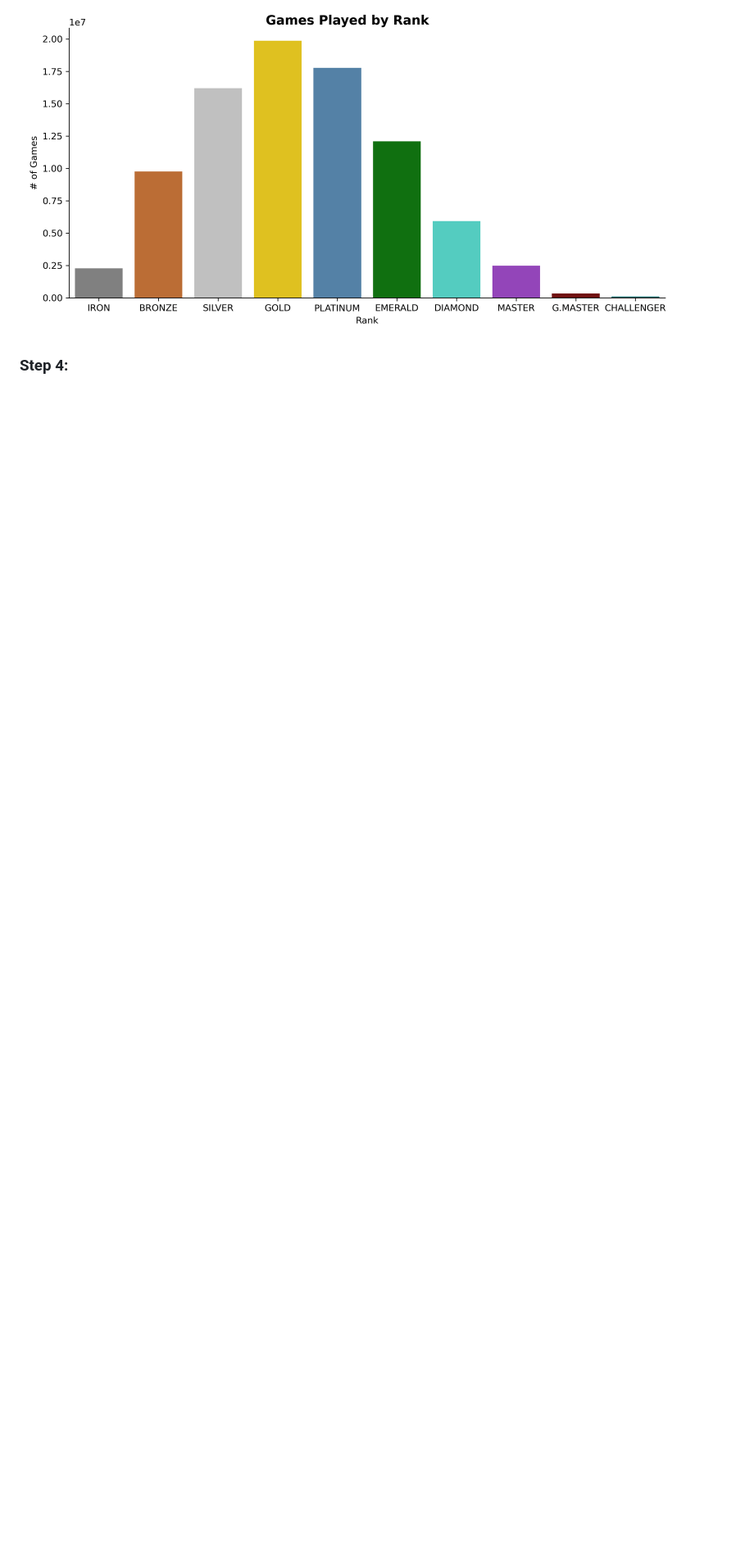
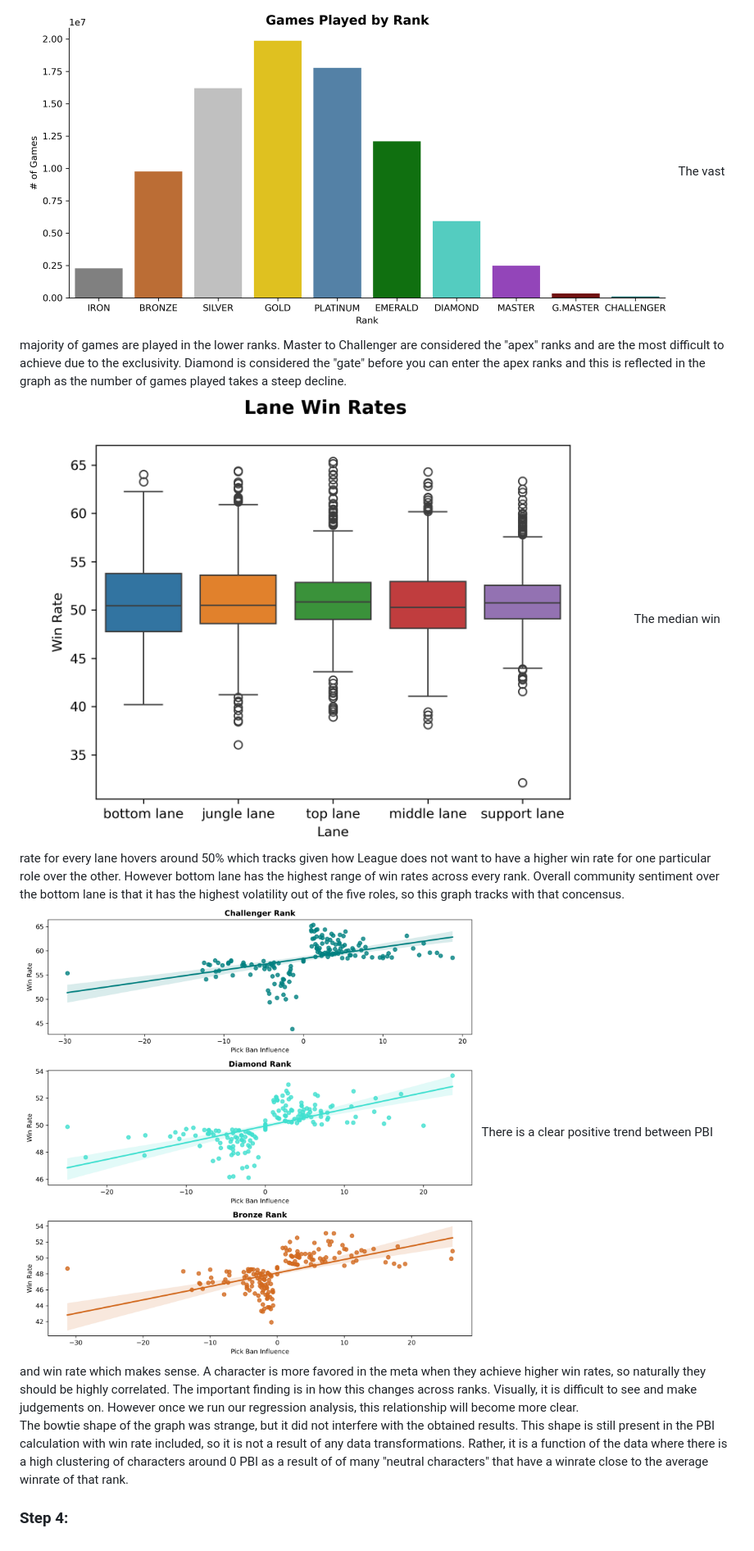
Before and after one commit to olivern9274/Dominant-Strategies-Across-Tiers-of-Play, a Markdown page: README.md, the part around one of its changes. Shown at 82% size. Drawn GitHub-style; blank space fills up the shorter version.

```diff
--- a/README.md
+++ b/README.md
@@ -140,4 +140,15 @@ In this step, I used Seaborn's graph functionality to create vizualisations for
 
 <img src="https://github.com/olivern9274/Dominant-Strategies-Across-Tiers-of-Play/blob/main/Graphs/Games%20Across%20Ranks.png" width="800">
+The vast majority of games are played in the lower ranks. Master to Challenger are considered the "apex" ranks and are the most difficult to achieve due to the exclusivity. Diamond is considered the "gate" before you can enter the apex ranks and this is reflected in the graph as the number of games played takes a steep decline.
+
+<img src="https://github.com/olivern9274/Dominant-Strategies-Across-Tiers-of-Play/blob/main/Graphs/Lane%20Win%20Rates.png" width="800">
+The median win rate for every lane hovers around 50% which tracks given how League does not want to have a higher win rate for one particular role over the other. However bottom lane has the highest range of win rates across every rank. Overall community sentiment over the bottom lane is that it has the highest volatility out of the five roles, so this graph tracks with that concensus.
+
+<img src="https://github.com/olivern9274/Dominant-Strategies-Across-Tiers-of-Play/blob/main/Graphs/PBIvsWR.png" wifth="800">
+There is a clear positive trend between PBI and win rate which makes sense. A character is more favored in the meta when they achieve higher win rates, so naturally they should be highly correlated. The important finding is in how this changes across ranks. Visually, it is difficult to see and make judgements on. However once we run our regression analysis, this relationship will become more clear.
+
+The bowtie shape of the graph was strange, but it did not interfere with the obtained results. This shape is still present in the PBI calculation with win rate included, so it is not a result of any data transformations. Rather, it is a function of the data where there is a high clustering of characters around 0 PBI as a result of of many "neutral characters" that have a winrate close to the average winrate of that rank.
+
+
 
 ### Step 4:
```
Also changed, not shown: other parts of README.md (+1 -1 lines).
